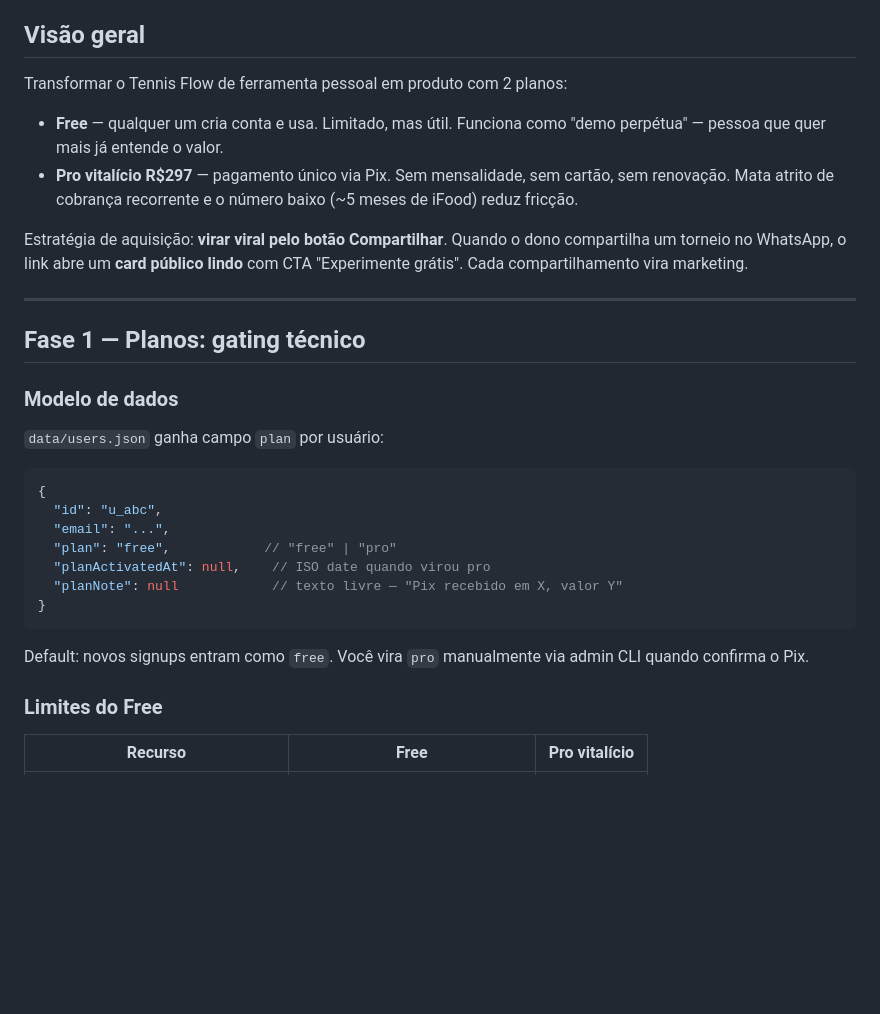
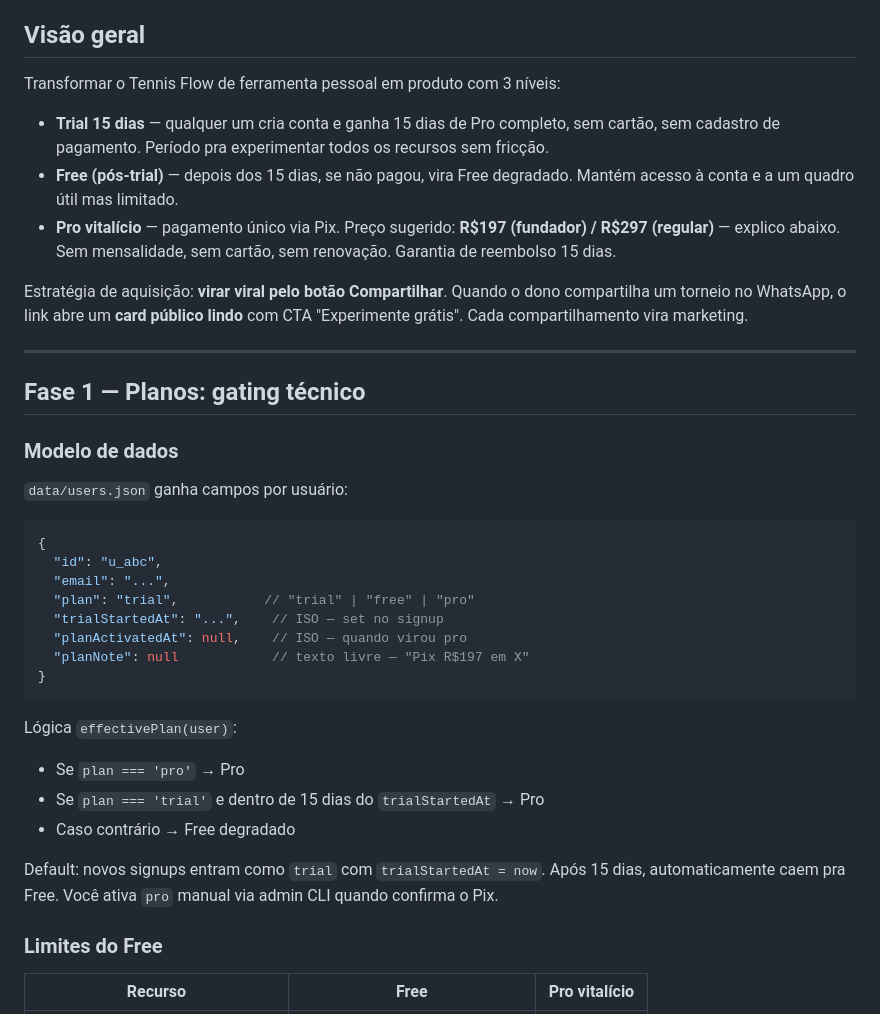
Before and after one commit to aag1974/agenda-tenis, a Markdown page: MONETIZACAO.md, the part around one of its changes. Drawn GitHub-style; blank space fills up the shorter version.

````diff
--- a/MONETIZACAO.md
+++ b/MONETIZACAO.md
@@ -5,13 +5,16 @@
 
 ## Visão geral
 
-Transformar o Tennis Flow de ferramenta pessoal em produto com 2 planos:
+Transformar o Tennis Flow de ferramenta pessoal em produto com 3 níveis:
 
-- **Free** — qualquer um cria conta e usa. Limitado, mas útil. Funciona como
-  "demo perpétua" — pessoa que quer mais já entende o valor.
-- **Pro vitalício R$297** — pagamento único via Pix. Sem mensalidade, sem
-  cartão, sem renovação. Mata atrito de cobrança recorrente e o número
-  baixo (~5 meses de iFood) reduz fricção.
+- **Trial 15 dias** — qualquer um cria conta e ganha 15 dias de Pro completo,
+  sem cartão, sem cadastro de pagamento. Período pra experimentar todos os
+  recursos sem fricção.
+- **Free (pós-trial)** — depois dos 15 dias, se não pagou, vira Free
+  degradado. Mantém acesso à conta e a um quadro útil mas limitado.
+- **Pro vitalício** — pagamento único via Pix. Preço sugerido: **R$197
+  (fundador) / R$297 (regular)** — explico abaixo. Sem mensalidade, sem
+  cartão, sem renovação. Garantia de reembolso 15 dias.
 
 Estratégia de aquisição: **virar viral pelo botão Compartilhar**. Quando o
 dono compartilha um torneio no WhatsApp, o link abre um **card público lindo**
@@ -23,20 +26,27 @@ com CTA "Experimente grátis". Cada compartilhamento vira marketing.
 
 ### Modelo de dados
 
-`data/users.json` ganha campo `plan` por usuário:
+`data/users.json` ganha campos por usuário:
 
 ```json
 {
   "id": "u_abc",
   "email": "...",
-  "plan": "free",            // "free" | "pro"
-  "planActivatedAt": null,    // ISO date quando virou pro
-  "planNote": null            // texto livre — "Pix recebido em X, valor Y"
+  "plan": "trial",           // "trial" | "free" | "pro"
+  "trialStartedAt": "...",    // ISO — set no signup
+  "planActivatedAt": null,    // ISO — quando virou pro
+  "planNote": null            // texto livre — "Pix R$197 em X"
 }
 ```
 
-Default: novos signups entram como `free`. Você vira `pro` manualmente via
-admin CLI quando confirma o Pix.
+Lógica `effectivePlan(user)`:
+- Se `plan === 'pro'` → Pro
+- Se `plan === 'trial'` e dentro de 15 dias do `trialStartedAt` → Pro
+- Caso contrário → Free degradado
+
+Default: novos signups entram como `trial` com `trialStartedAt = now`. Após
+15 dias, automaticamente caem pra Free. Você ativa `pro` manual via admin
+CLI quando confirma o Pix.
 
 ### Limites do Free
 
````
Also changed, not shown: other parts of MONETIZACAO.md (+34 -16 lines).
